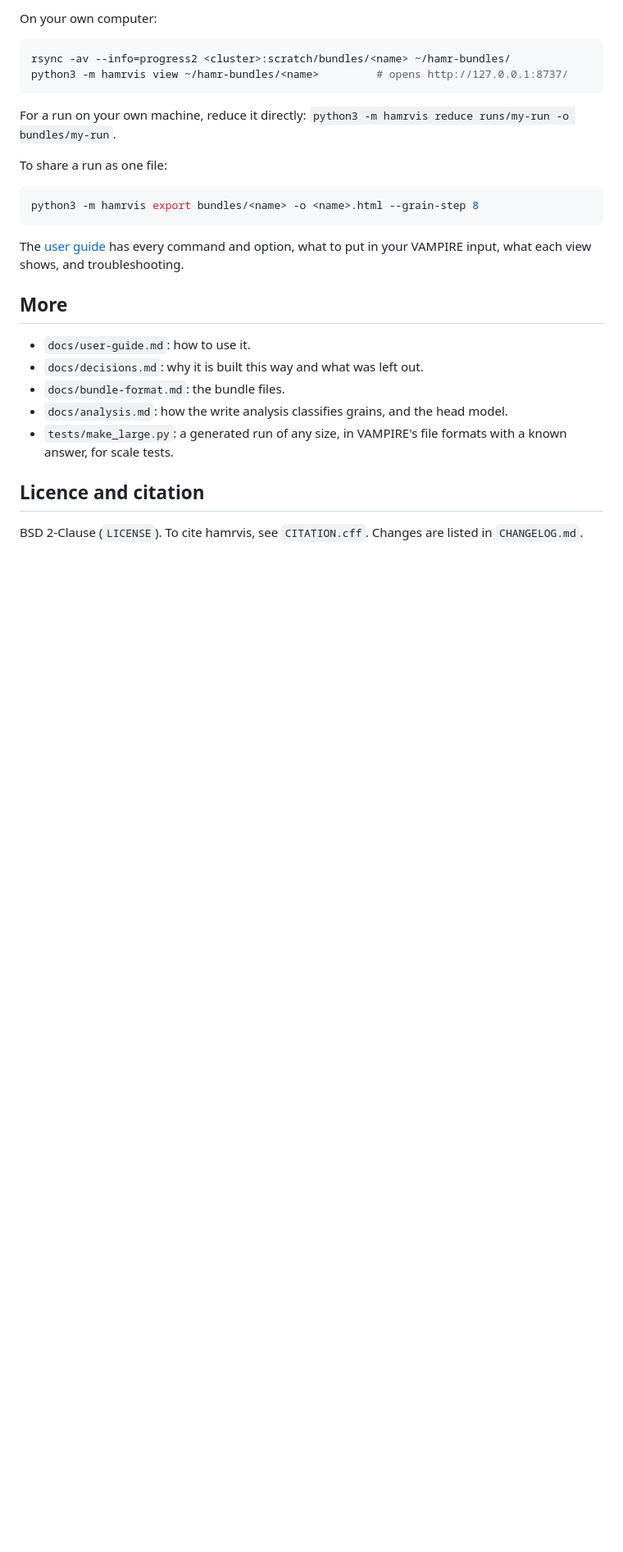
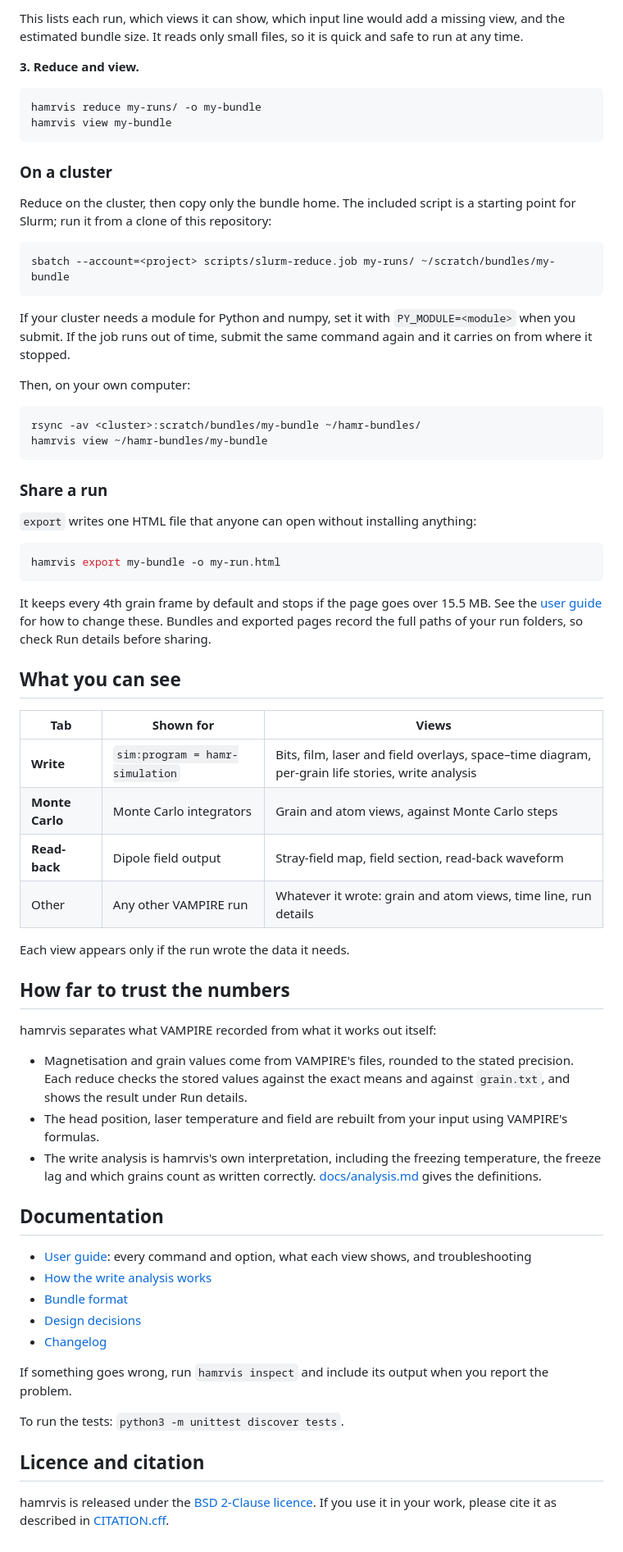
Before and after one commit to RandmC13/hamrvis, a Markdown page: README.md, the part around one of its changes. Shown at 82% size. Drawn GitHub-style; blank space fills up the shorter version.

````diff
--- a/README.md
+++ b/README.md
@@ -32,31 +70,80 @@ sbatch --account=<project> scripts/slurm-reduce.job <chain> ~/scratch/bundles/<n
 ```
 
-On your own computer:
+This lists each run, which views it can show, which input line would add a missing view, and the estimated bundle
+size. It reads only small files, so it is quick and safe to run at any time.
+
+**3. Reduce and view.**
 
 ```bash
-rsync -av --info=progress2 <cluster>:scratch/bundles/<name> ~/hamr-bundles/
-python3 -m hamrvis view ~/hamr-bundles/<name>         # opens http://127.0.0.1:8737/
+hamrvis reduce my-runs/ -o my-bundle
+hamrvis view my-bundle
 ```
 
-For a run on your own machine, reduce it directly: `python3 -m hamrvis reduce runs/my-run -o bundles/my-run`.
+### On a cluster
 
-To share a run as one file:
+Reduce on the cluster, then copy only the bundle home. The included script is a starting point for Slurm; run it from
+a clone of this repository:
 
 ```bash
-python3 -m hamrvis export bundles/<name> -o <name>.html --grain-step 8
+sbatch --account=<project> scripts/slurm-reduce.job my-runs/ ~/scratch/bundles/my-bundle
 ```
 
-The [user guide](docs/user-guide.md) has every command and option, what to put in your VAMPIRE input, what each view shows, and troubleshooting.
+If your cluster needs a module for Python and numpy, set it with `PY_MODULE=<module>` when you submit. If the job
+runs out of time, submit the same command again and it carries on from where it stopped.
 
-## More
+Then, on your own computer:
 
-- `docs/user-guide.md`: how to use it.
-- `docs/decisions.md`: why it is built this way and what was left out.
-- `docs/bundle-format.md`: the bundle files.
-- `docs/analysis.md`: how the write analysis classifies grains, and the head model.
-- `tests/make_large.py`: a generated run of any size, in VAMPIRE's file formats with a known answer, for scale tests.
+```bash
+rsync -av <cluster>:scratch/bundles/my-bundle ~/hamr-bundles/
+hamrvis view ~/hamr-bundles/my-bundle
+```
 
+### Share a run
+
+`export` writes one HTML file that anyone can open without installing anything:
+
+```bash
+hamrvis export my-bundle -o my-run.html
+```
+
+It keeps every 4th grain frame by default and stops if the page goes over 15.5 MB. See the
+[user guide](docs/user-guide.md#commands) for how to change these. Bundles and exported pages record the full paths of
+your run folders, so check Run details before sharing.
+
+## What you can see
+
+| Tab | Shown for | Views |
+|---|---|---|
+| **Write** | `sim:program = hamr-simulation` | Bits, film, laser and field overlays, space–time diagram, per-grain life stories, write analysis |
+| **Monte Carlo** | Monte Carlo integrators | Grain and atom views, against Monte Carlo steps |
+| **Read-back** | Dipole field output | Stray-field map, field section, read-back waveform |
+| Other | Any other VAMPIRE run | Whatever it wrote: grain and atom views, time line, run details |
+
+Each view appears only if the run wrote the data it needs.
+
+## How far to trust the numbers
+
+hamrvis separates what VAMPIRE recorded from what it works out itself:
+
+- Magnetisation and grain values come from VAMPIRE's files, rounded to the stated precision. Each reduce checks the
+  stored values against the exact means and against `grain.txt`, and shows the result under Run details.
+- The head position, laser temperature and field are rebuilt from your input using VAMPIRE's formulas.
+- The write analysis is hamrvis's own interpretation, including the freezing temperature, the freeze lag and which
+  grains count as written correctly. [docs/analysis.md](docs/analysis.md) gives the definitions.
+
+## Documentation
+
+- [User guide](docs/user-guide.md): every command and option, what each view shows, and troubleshooting
+- [How the write analysis works](docs/analysis.md)
+- [Bundle format](docs/bundle-format.md)
+- [Design decisions](docs/decisions.md)
+- [Changelog](CHANGELOG.md)
+
+If something goes wrong, run `hamrvis inspect` and include its output when you report the problem.
+
+To run the tests: `python3 -m unittest discover tests`.
 
 ## Licence and citation
 
-BSD 2-Clause (`LICENSE`). To cite hamrvis, see `CITATION.cff`. Changes are listed in `CHANGELOG.md`.
+hamrvis is released under the [BSD 2-Clause licence](LICENSE). If you use it in your work, please cite it as described
+in [CITATION.cff](CITATION.cff).
````
Also changed, not shown: other parts of README.md (+55 -17 lines), docs/viewer.png (added).
